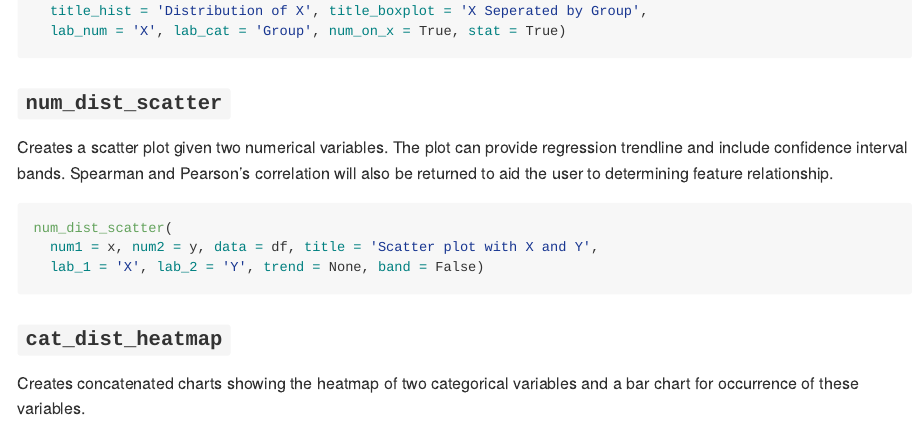
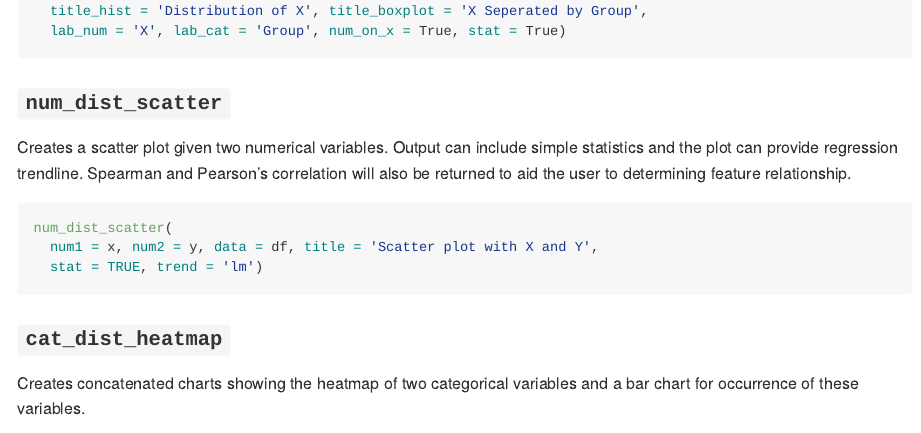
Before and after one commit to UBC-MDS/R_Prelim_Eda_Helper, an R Markdown document (README.Rmd): the page in a window 1100 px wide, from 980 px down. The pictures show the output file README.md that the author committed with the source, drawn offline in the style of GitHub.

Commit message:
update README and NAMESPACE

````diff
--- a/README.Rmd
+++ b/README.Rmd
@@ -50,19 +50,19 @@ num_dist_by_cat(
 
 ### `num_dist_scatter`
 
-Creates a scatter plot given two numerical variables. The plot can provide regression trendline and include confidence interval bands. Spearman and Pearson's correlation will also be returned to aid the user to determining feature relationship.
+Creates a scatter plot given two numerical variables. Output can include simple statistics and the plot can provide regression trendline. Spearman and Pearson's correlation will also be returned to aid the user to determining feature relationship.
 
-```r
+``` r
 num_dist_scatter(
   num1 = x, num2 = y, data = df, title = 'Scatter plot with X and Y',
-  lab_1 = 'X', lab_2 = 'Y', trend = None, band = False)
+  stat = TRUE, trend = 'lm')
 ```
 
 ### `cat_dist_heatmap`
 
 Creates concatenated charts showing the heatmap of two categorical variables and a bar chart for occurrence of these variables.
 
-```r
+``` r
 cat_dist_heatmap(
   cat1 = group1, cat2 = group2, data = df, title = 'How are Group1 and Group2 distributed?',
   lab_1 = 'group1', lab_2 = 'group2', heatmap = True, barchart = True)
````
Also changed, not shown: README.md, README.Rmd (10 more changed lines), 1 other file.
